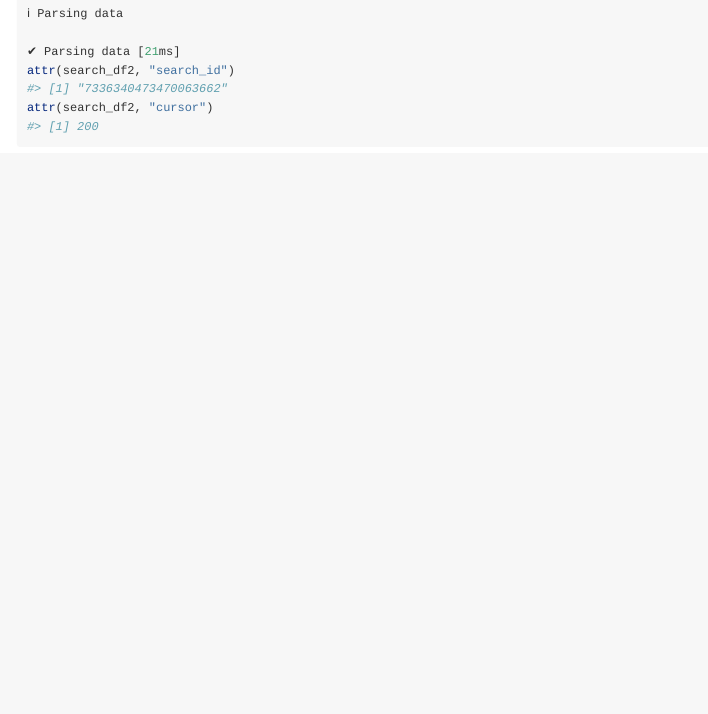
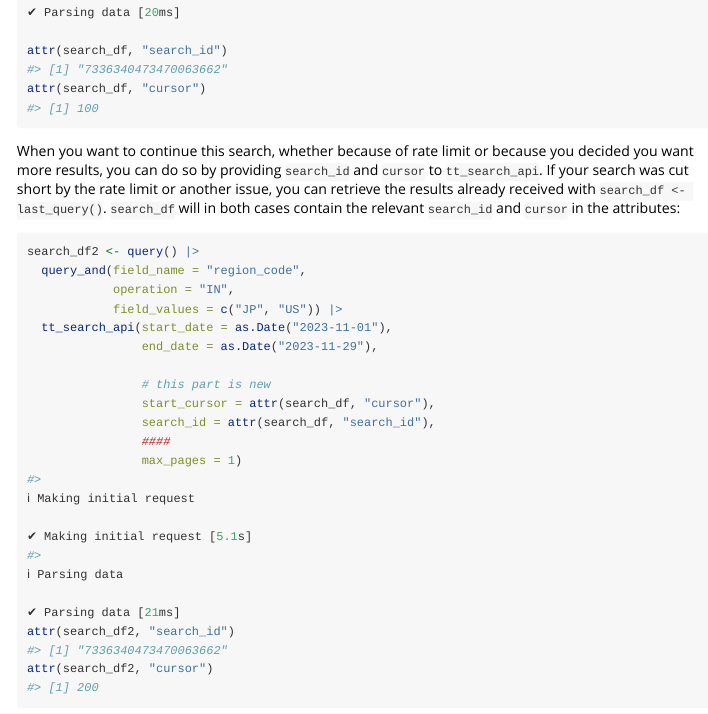
Before and after one commit to JBGruber/traktok, an R Markdown document (vignettes/research-api.Rmd): the page in a window 1100 px wide, from 6430 px down before the commit and from 5910 px down after it. Rendered offline with R 4.5, knitr and Pandoc, with nearby package versions; long lines of code are wrapped.

Commit message:
addition to research vignette

````diff
--- a/vignettes/research-api.Rmd
+++ b/vignettes/research-api.Rmd
@@ -335,8 +335,9 @@ attr(search_df, "cursor")
 #> [1] 100
 ```
 
-When you want to continue this search, whether because of rate limit or because you decided you want more results, you can do so by providing `search_id` and `cursor` to `tt_search_api`:
-
+When you want to continue this search, whether because of rate limit or because you decided you want more results, you can do so by providing `search_id` and `cursor` to `tt_search_api`.
+If your search was cut short by the rate limit or another issue, you can retrieve the results already received with `search_df <- last_query()`.
+`search_df` will in both cases contain the relevant `search_id` and `cursor` in the attributes:
 
 ```r
 search_df2 <- query() |>
````
Also changed, not shown: 1 other file.
